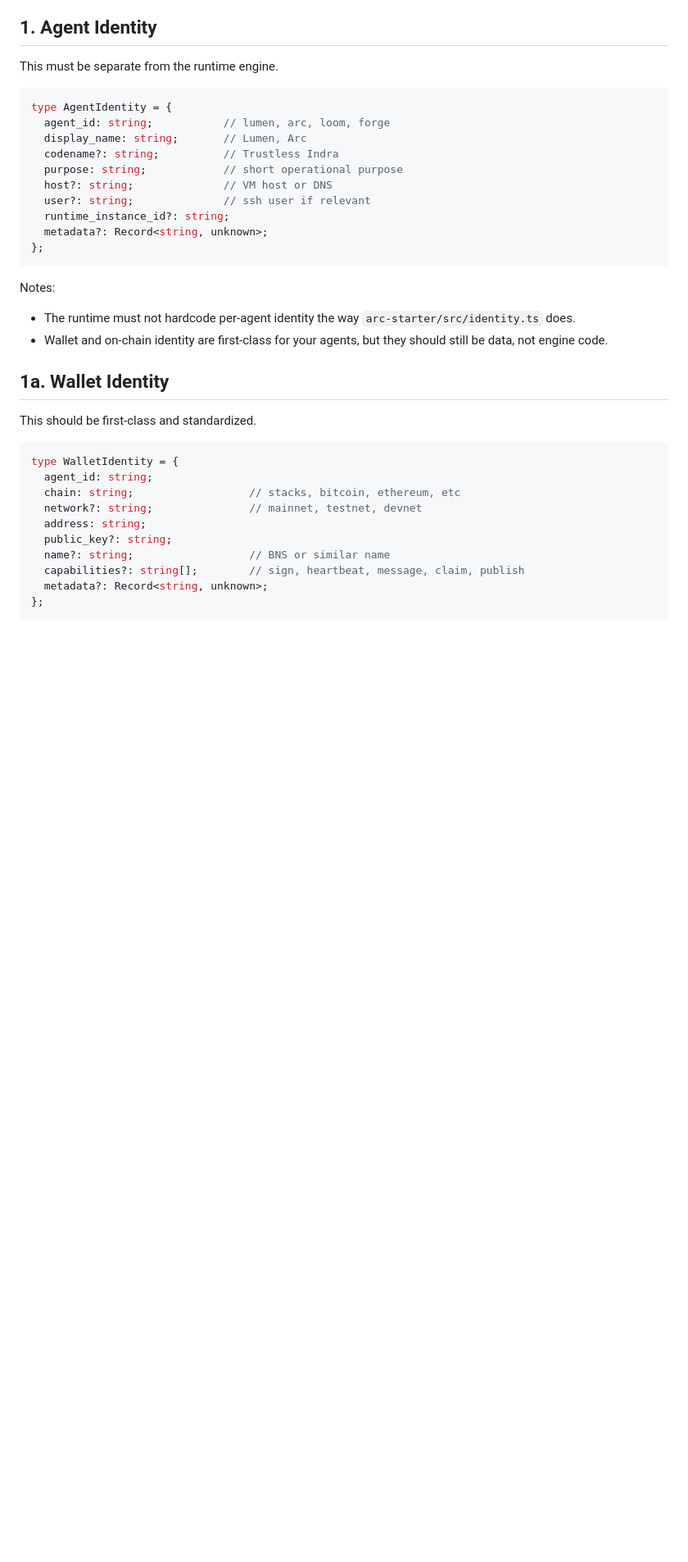
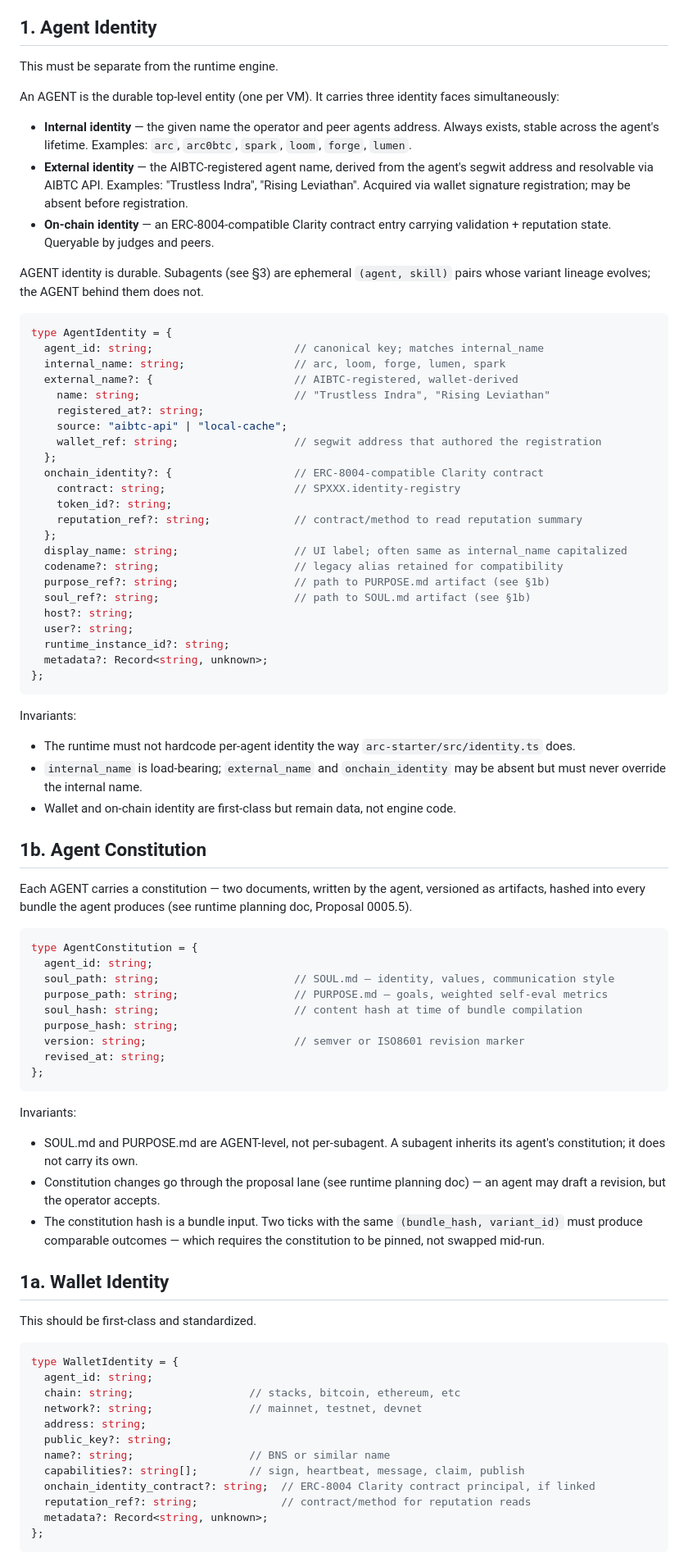
Before and after one commit to aibtcdev/agent-runtime, a Markdown page: SCHEMA.md, the part around one of its changes. Shown at 82% size. Drawn GitHub-style; blank space fills up the shorter version.

Commit message:
feat(schema): expand AgentIdentity to three identity faces and add AgentConstitution
Updates §1 (AgentIdentity) to carry three distinct identity faces:
internal name (operator-addressable, always present), external name
(AIBTC-registered, wallet-derived), and on-chain identity (ERC-8004
Clarity registry entry). Subagents are ephemeral (agent, skill) pairs;
the AGENT behind them is durable.

Adds §1b (AgentConstitution) for SOUL.md + PURPOSE.md as AGENT-level
versioned artifacts hashed into every bundle. Groundwork for Proposal
0005.5 (agent constitution as first-class).

Co-Authored-By: Claude Opus 4.7 (1M context) <noreply@anthropic.com>

````diff
--- a/SCHEMA.md
+++ b/SCHEMA.md
@@ -58,23 +58,67 @@ If this moves into `tx-schemas`, the package should expose stable schemas for:
 
 This must be separate from the runtime engine.
 
+An AGENT is the durable top-level entity (one per VM). It carries three identity faces simultaneously:
+
+- **Internal identity** — the given name the operator and peer agents address. Always exists, stable across the agent's lifetime. Examples: `arc`, `arc0btc`, `spark`, `loom`, `forge`, `lumen`.
+- **External identity** — the AIBTC-registered agent name, derived from the agent's segwit address and resolvable via AIBTC API. Examples: "Trustless Indra", "Rising Leviathan". Acquired via wallet signature registration; may be absent before registration.
+- **On-chain identity** — an ERC-8004-compatible Clarity contract entry carrying validation + reputation state. Queryable by judges and peers.
+
+AGENT identity is durable. Subagents (see §3) are ephemeral `(agent, skill)` pairs whose variant lineage evolves; the AGENT behind them does not.
+
 ```ts
 type AgentIdentity = {
-  agent_id: string;           // lumen, arc, loom, forge
-  display_name: string;       // Lumen, Arc
-  codename?: string;          // Trustless Indra
-  purpose: string;            // short operational purpose
-  host?: string;              // VM host or DNS
-  user?: string;              // ssh user if relevant
+  agent_id: string;                      // canonical key; matches internal_name
+  internal_name: string;                 // arc, loom, forge, lumen, spark
+  external_name?: {                      // AIBTC-registered, wallet-derived
+    name: string;                        // "Trustless Indra", "Rising Leviathan"
+    registered_at?: string;
+    source: "aibtc-api" | "local-cache";
+    wallet_ref: string;                  // segwit address that authored the registration
+  };
+  onchain_identity?: {                   // ERC-8004-compatible Clarity contract
+    contract: string;                    // SPXXX.identity-registry
+    token_id?: string;
+    reputation_ref?: string;             // contract/method to read reputation summary
+  };
+  display_name: string;                  // UI label; often same as internal_name capitalized
+  codename?: string;                     // legacy alias retained for compatibility
+  purpose_ref?: string;                  // path to PURPOSE.md artifact (see §1b)
+  soul_ref?: string;                     // path to SOUL.md artifact (see §1b)
+  host?: string;
+  user?: string;
   runtime_instance_id?: string;
   metadata?: Record<string, unknown>;
 };
 ```
 
-Notes:
+Invariants:
 
 - The runtime must not hardcode per-agent identity the way `arc-starter/src/identity.ts` does.
-- Wallet and on-chain identity are first-class for your agents, but they should still be data, not engine code.
+- `internal_name` is load-bearing; `external_name` and `onchain_identity` may be absent but must never override the internal name.
+- Wallet and on-chain identity are first-class but remain data, not engine code.
+
+## 1b. Agent Constitution
+
+Each AGENT carries a constitution — two documents, written by the agent, versioned as artifacts, hashed into every bundle the agent produces (see runtime planning doc, Proposal 0005.5).
+
+```ts
+type AgentConstitution = {
+  agent_id: string;
+  soul_path: string;                     // SOUL.md — identity, values, communication style
+  purpose_path: string;                  // PURPOSE.md — goals, weighted self-eval metrics
+  soul_hash: string;                     // content hash at time of bundle compilation
+  purpose_hash: string;
+  version: string;                       // semver or ISO8601 revision marker
+  revised_at: string;
+};
+```
+
+Invariants:
+
+- SOUL.md and PURPOSE.md are AGENT-level, not per-subagent. A subagent inherits its agent's constitution; it does not carry its own.
+- Constitution changes go through the proposal lane (see runtime planning doc) — an agent may draft a revision, but the operator accepts.
+- The constitution hash is a bundle input. Two ticks with the same `(bundle_hash, variant_id)` must produce comparable outcomes — which requires the constitution to be pinned, not swapped mid-run.
 
 ## 1a. Wallet Identity
 
@@ -89,6 +133,8 @@ type WalletIdentity = {
   public_key?: string;
   name?: string;                  // BNS or similar name
   capabilities?: string[];        // sign, heartbeat, message, claim, publish
+  onchain_identity_contract?: string;  // ERC-8004 Clarity contract principal, if linked
+  reputation_ref?: string;             // contract/method for reputation reads
   metadata?: Record<string, unknown>;
 };
 ```
````
Also changed, not shown: other parts of SCHEMA.md (+13 -8 lines).
